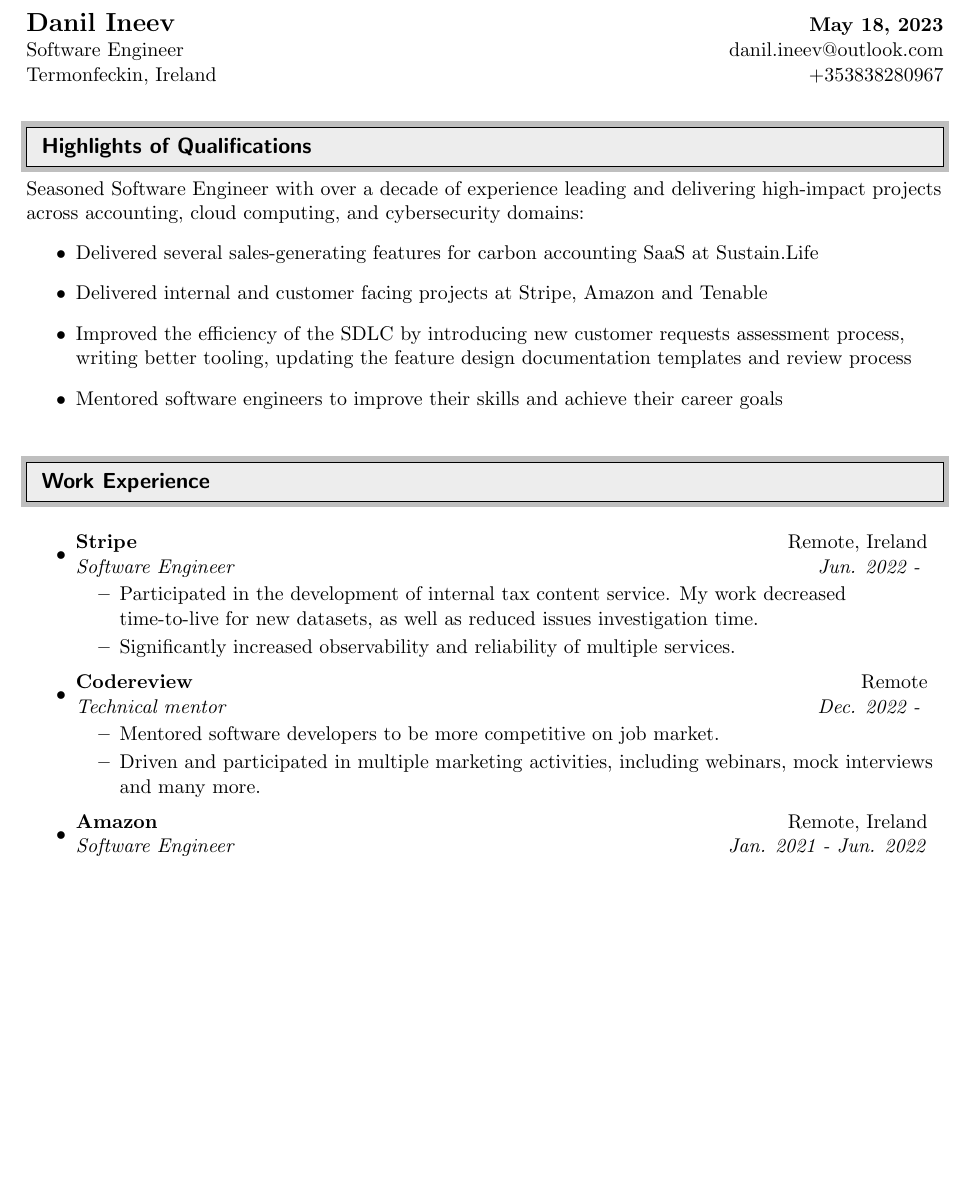
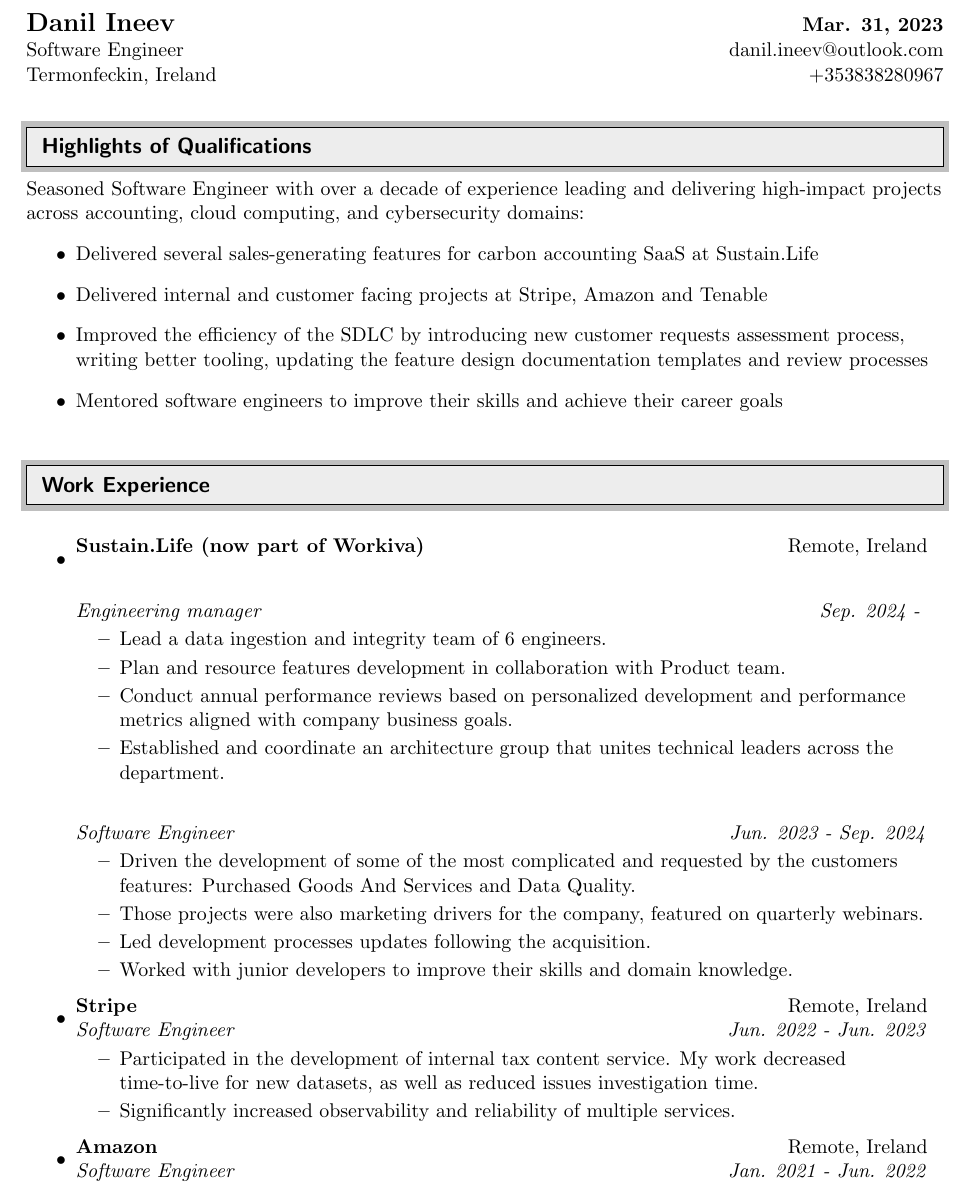
Before and after one commit to saigono/cv, a LaTeX CV (cv.tex): part of page 1 of 2, cut so that both start at the same text, the shorter picture padded with empty space. Compiled offline with pdfLaTeX.

Commit message:
Full update

```diff
--- a/cv.tex
+++ b/cv.tex
@@ -65,7 +65,7 @@
 \begin{document}
 
 \begin{tabular*}{7in}{l@{\extracolsep{\fill}}r}
-	\textbf{\Large Danil Ineev} & \textbf{May 18, 2023} \\
+	\textbf{\Large Danil Ineev} & \textbf{Mar. 31, 2023} \\
 	Software Engineer & danil.ineev@outlook.com \\
 	Termonfeckin, Ireland & +353838280967 \\
 \end{tabular*}
@@ -89,7 +89,7 @@
 	\item
 	      Delivered internal and customer facing projects at Stripe, Amazon and Tenable
 	\item
-		  Improved the efficiency of the SDLC by introducing new customer requests assessment process, writing better tooling, updating the feature design documentation templates and review process
+		  Improved the efficiency of the SDLC by introducing new customer requests assessment process, writing better tooling, updating the feature design documentation templates and review processes
 	\item
 	      Mentored software engineers to improve their skills and achieve their career goals
 \end{itemize}
@@ -99,18 +99,30 @@
 %%%%%%%%%%%%%%%%%%%%%%%%%%%%%%
 \begin{itemize}
 	\item
-	      \ressubheading{Stripe}{Remote, Ireland}{Software Engineer}{Jun. 2022 - }
+	      \ressubheading{Sustain.Life (now part of Workiva)}{Remote, Ireland}{}{}
+	      \ressubheading{}{}{Engineering manager}{Sep. 2024 - }
+		  \begin{itemize}
+		      \resitem{Lead a data ingestion and integrity team of 6 engineers.}
+			  \resitem{Plan and resource features development in collaboration with Product team.}
+		      \resitem{Conduct annual performance reviews based on personalized development and performance metrics aligned with company business goals.}
+			  \resitem{Established and coordinate an architecture group that unites technical leaders across the department.}
+		  \end{itemize}
+		  \ressubheading{}{}{Software Engineer}{Jun. 2023 - Sep. 2024}
+		  \begin{itemize}
+			  \resitem{Driven the development of some of the most complicated and requested by the customers features: Purchased Goods And Services and Data Quality.}
+			  \resitem{Those projects were also marketing drivers for the company, featured on quarterly webinars.}
+			  \resitem{Led development processes updates following the acquisition.}
+			  \resitem{Worked with junior developers to improve their skills and domain knowledge.}
+		  \end{itemize}
+
+	\item
+	      \ressubheading{Stripe}{Remote, Ireland}{Software Engineer}{Jun. 2022 - Jun. 2023}
 	      \begin{itemize}
 		      \resitem{Participated in the development of internal tax content service. My work decreased time-to-live for new datasets, as well as reduced issues
 			  investigation time.}
 		      \resitem{Significantly increased observability and reliability of multiple services.}
 	      \end{itemize}
-	\item
-		\ressubheading{Codereview}{Remote}{Technical mentor}{Dec. 2022 - }
-		\begin{itemize}
-			\resitem{Mentored software developers to be more competitive on job market.}
-			\resitem{Driven and participated in multiple marketing activities, including webinars, mock interviews and many more.}
-		\end{itemize}
+
 	\item
 	      \ressubheading{Amazon}{Remote, Ireland}{Software Engineer}{Jan. 2021 - Jun. 2022}
 	      \begin{itemize}
@@ -135,8 +147,6 @@
 		      \resitem{Integrated two new payment methods.}
 		      \resitem{Worked on adding support for the new sports feeds.}
 	      \end{itemize}
-
-	      \pagebreak
 
 	\item
 	      \ressubheading{Positive Technologies}{Moscow, Russia}{Software Developer}{May 2015 - Aug. 2016}
```
Also changed, not shown: cv.pdf.
